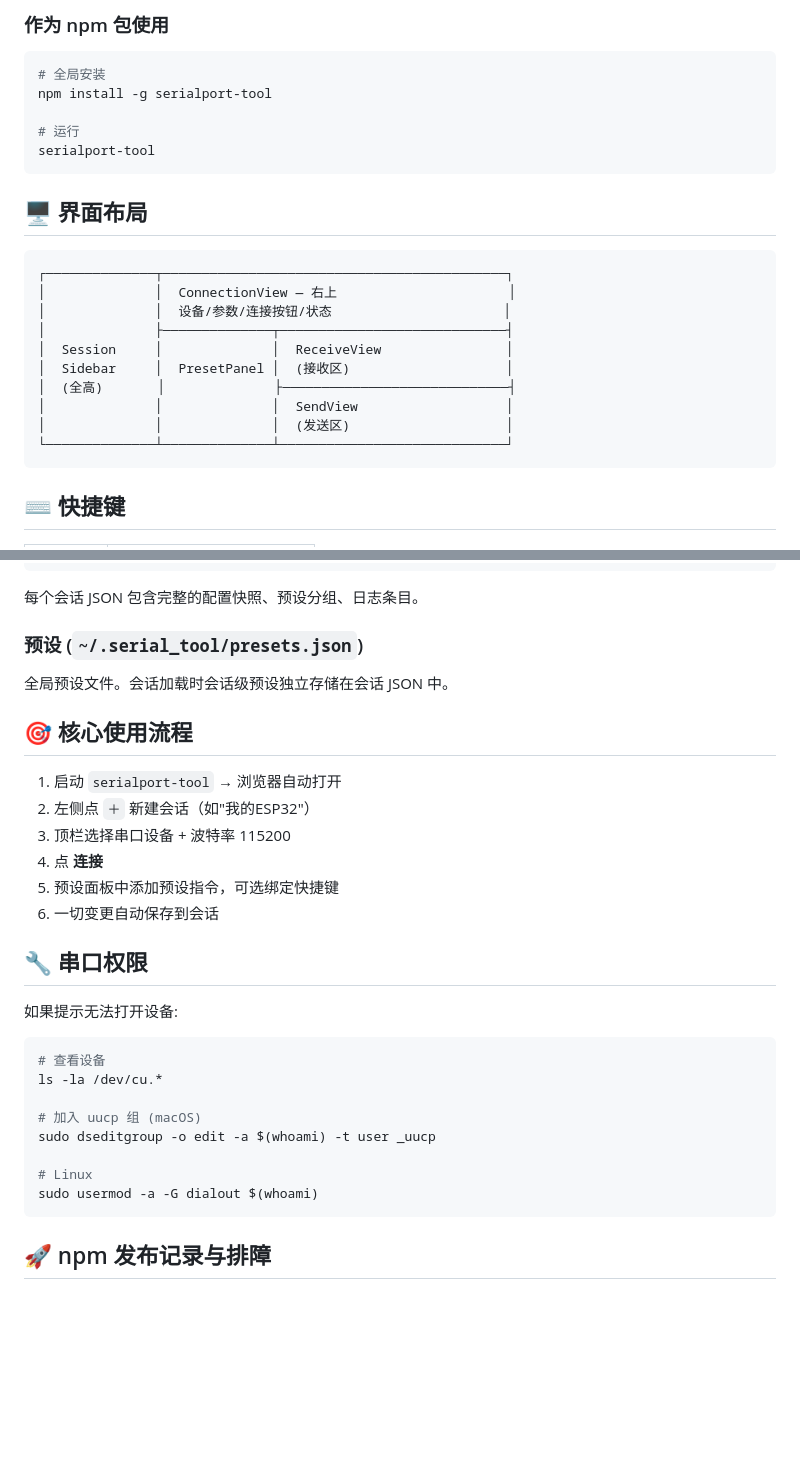
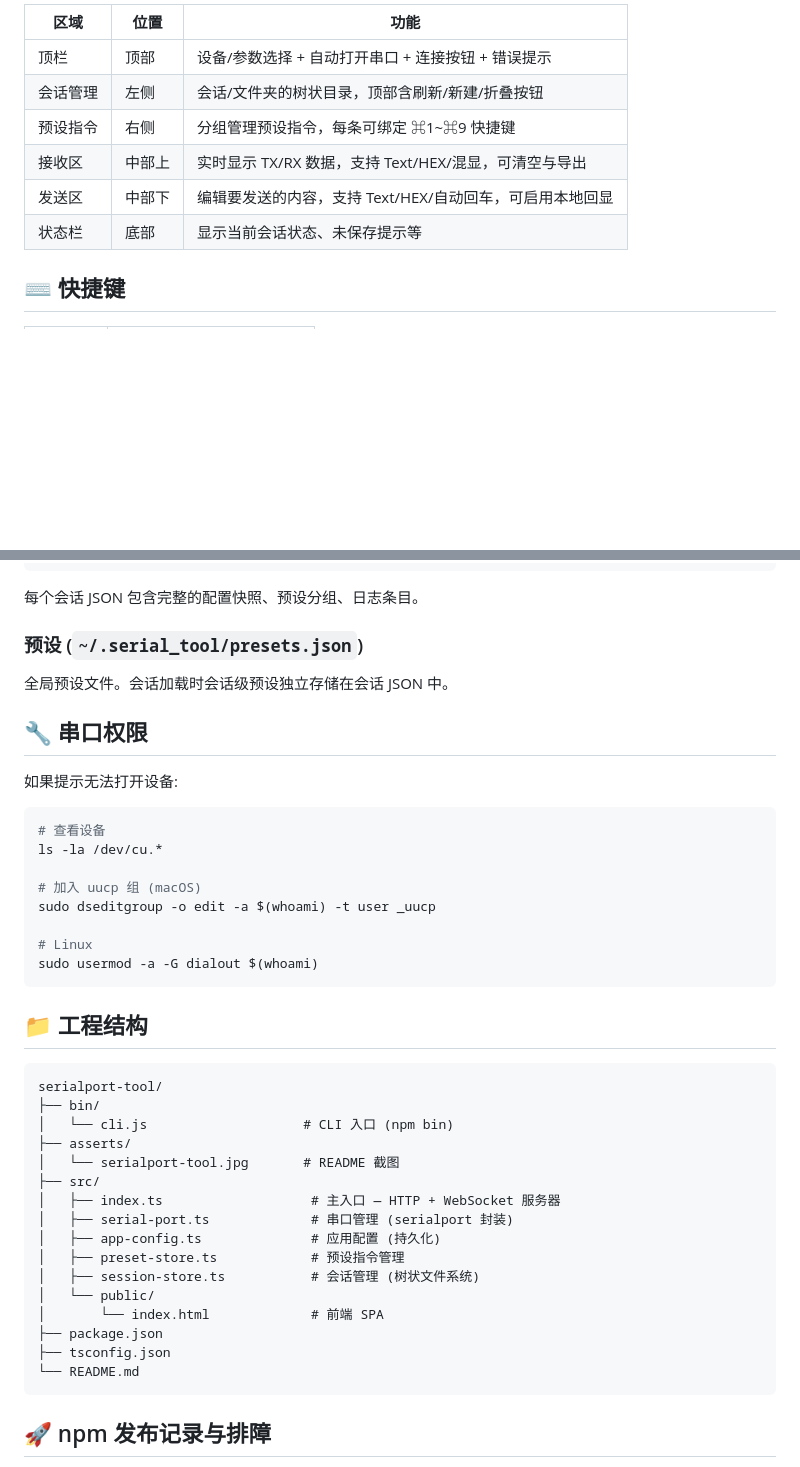
Before and after one commit to hbysgx/serialport-tool, a Markdown page: README.md, 2 parts joined by grey strips. Drawn GitHub-style; blank space fills up the shorter version.

````diff
--- a/README.md
+++ b/README.md
@@ -38,28 +89,12 @@ npm run dev
 
-### 作为 npm 包使用
-
-```bash
-# 全局安装
-npm install -g serialport-tool
-
-# 运行
-serialport-tool
-```
-
-## 🖥 界面布局
-
-```
-┌──────────────┬────────────────────────────────────────────┐
-│              │  ConnectionView — 右上                      │
-│              │  设备/参数/连接按钮/状态                      │
-│              ├──────────────┬─────────────────────────────┤
-│  Session     │              │  ReceiveView                │
-│  Sidebar     │  PresetPanel │  (接收区)                    │
-│  (全高)       │              ├─────────────────────────────┤
-│              │              │  SendView                   │
-│              │              │  (发送区)                    │
-└──────────────┴──────────────┴─────────────────────────────┘
-```
+| 区域 | 位置 | 功能 |
+|---|---|---|
+| 顶栏 | 顶部 | 设备/参数选择 + 自动打开串口 + 连接按钮 + 错误提示 |
+| 会话管理 | 左侧 | 会话/文件夹的树状目录，顶部含刷新/新建/折叠按钮 |
+| 预设指令 | 右侧 | 分组管理预设指令，每条可绑定 ⌘1~⌘9 快捷键 |
+| 接收区 | 中部上 | 实时显示 TX/RX 数据，支持 Text/HEX/混显，可清空与导出 |
+| 发送区 | 中部下 | 编辑要发送的内容，支持 Text/HEX/自动回车，可启用本地回显 |
+| 状态栏 | 底部 | 显示当前会话状态、未保存提示等 |
 
 ## ⌨️ 快捷键
 
@@ -114,15 +139,6 @@ serial_tool/
 
 全局预设文件。会话加载时会话级预设独立存储在会话 JSON 中。
 
-## 🎯 核心使用流程
-
-1. 启动 `serialport-tool` → 浏览器自动打开
-2. 左侧点 `＋` 新建会话（如"我的ESP32"）
-3. 顶栏选择串口设备 + 波特率 115200
-4. 点 **连接**
-5. 预设面板中添加预设指令，可选绑定快捷键
-6. 一切变更自动保存到会话
-
 ## 🔧 串口权限
 
 如果提示无法打开设备:
@@ -136,6 +152,27 @@ sudo dseditgroup -o edit -a $(whoami) -t user _uucp
 
 # Linux
 sudo usermod -a -G dialout $(whoami)
+```
+
+## 📁 工程结构
+
+```
+serialport-tool/
+├── bin/
+│   └── cli.js                    # CLI 入口 (npm bin)
+├── asserts/
+│   └── serialport-tool.jpg       # README 截图
+├── src/
+│   ├── index.ts                   # 主入口 — HTTP + WebSocket 服务器
+│   ├── serial-port.ts             # 串口管理 (serialport 封装)
+│   ├── app-config.ts              # 应用配置 (持久化)
+│   ├── preset-store.ts            # 预设指令管理
+│   ├── session-store.ts           # 会话管理 (树状文件系统)
+│   └── public/
+│       └── index.html             # 前端 SPA
+├── package.json
+├── tsconfig.json
+└── README.md
 ```
 
 ## 🚀 npm 发布记录与排障
````
Also changed, not shown: other parts of README.md (+74 -33 lines).
